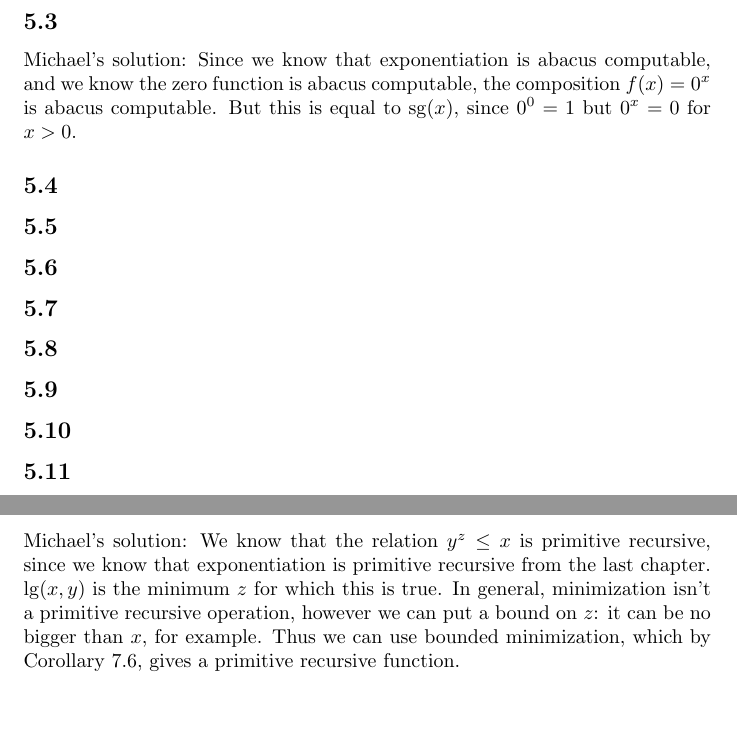
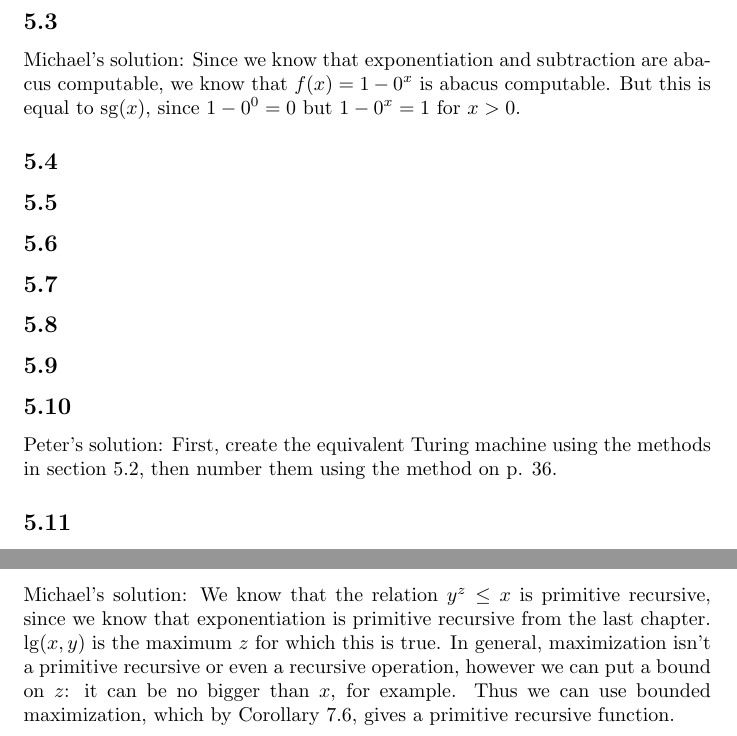
Before and after one commit to EvanMisshula/Math-for-Math-s-Sake-Logic-chapters-5-6-7-and-maybe-8, a LaTeX document (main.tex): two parts of pages 2 and 3 of 4, joined at a grey line, cut so that both start at the same text, the shorter picture padded with empty space. Compiled offline with pdfLaTeX.

Commit message:
solution from peter

```diff
--- a/main.tex
+++ b/main.tex
@@ -20,6 +20,7 @@
 \renewcommand\ss{\subsection*}
 \newcommand\sss{\subsubsection*}
 \newcommand\ms{Michael's solution: } % easy way to mark my solutions
+\newcommand\pf{Peter's solution: } % Same for mine
 \begin{document}
 \maketitle
 \s{5 Abacus Machines}
@@ -59,8 +60,8 @@ machine will put $\mathrm{sg}(x)$ in register $m$, assumed empty to begin with.
 \end{tikzpicture}
 \end{center}
 \ss{5.3}
-\ms Since we know that exponentiation is abacus computable, and we know the zero function is abacus computable, the composition $f(x)=0^x$ is abacus computable.  But this is equal to
-$\mathrm{sg}(x)$, since $0^0 = 1$ but $0^x = 0$ for $x>0$.
+\ms Since we know that exponentiation and subtraction are abacus computable, we know that $f(x)=1-0^x$ is abacus computable.  But this is equal to
+$\mathrm{sg}(x)$, since $1-0^0 = 0$ but $1-0^x = 1$ for $x>0$.
 \ss{5.4}
 \ss{5.5}
 \ss{5.6}
@@ -68,6 +69,7 @@ $\mathrm{sg}(x)$, since $0^0 = 1$ but $0^x = 0$ for $x>0$.
 \ss{5.8}
 \ss{5.9}
 \ss{5.10}
+\pf First, create the equivalent Turing machine using the methods in section 5.2, then number them using the method on p. 36.
 \ss{5.11}
 
 \s{6 Recursive Functions}
@@ -97,8 +99,8 @@ Suppose $f(x,y)$ is recursive.
 \ss{7.1}
 \ss{7.2}
 \ms We know that the relation $y^z\leq x$ is primitive recursive, since we know that exponentiation is primitive recursive from the
-last chapter.  $\mathrm{lg}(x, y)$ is the minimum $z$ for which
-this is true.  In general, minimization isn't a primitive recursive operation, however we can put a bound on $z$: it can be no bigger than $x$, for example.  Thus we can use bounded minimization, which by Corollary 7.6, gives a primitive recursive function.
+last chapter.  $\mathrm{lg}(x, y)$ is the maximum $z$ for which
+this is true.  In general, maximization isn't a primitive recursive or even a recursive operation, however we can put a bound on $z$: it can be no bigger than $x$, for example.  Thus we can use bounded maximization, which by Corollary 7.6, gives a primitive recursive function.
 \ss{7.3}
 \ss{7.5}
 \ss{7.12}
```
Also changed, not shown: main.tex (8 more changed lines).
